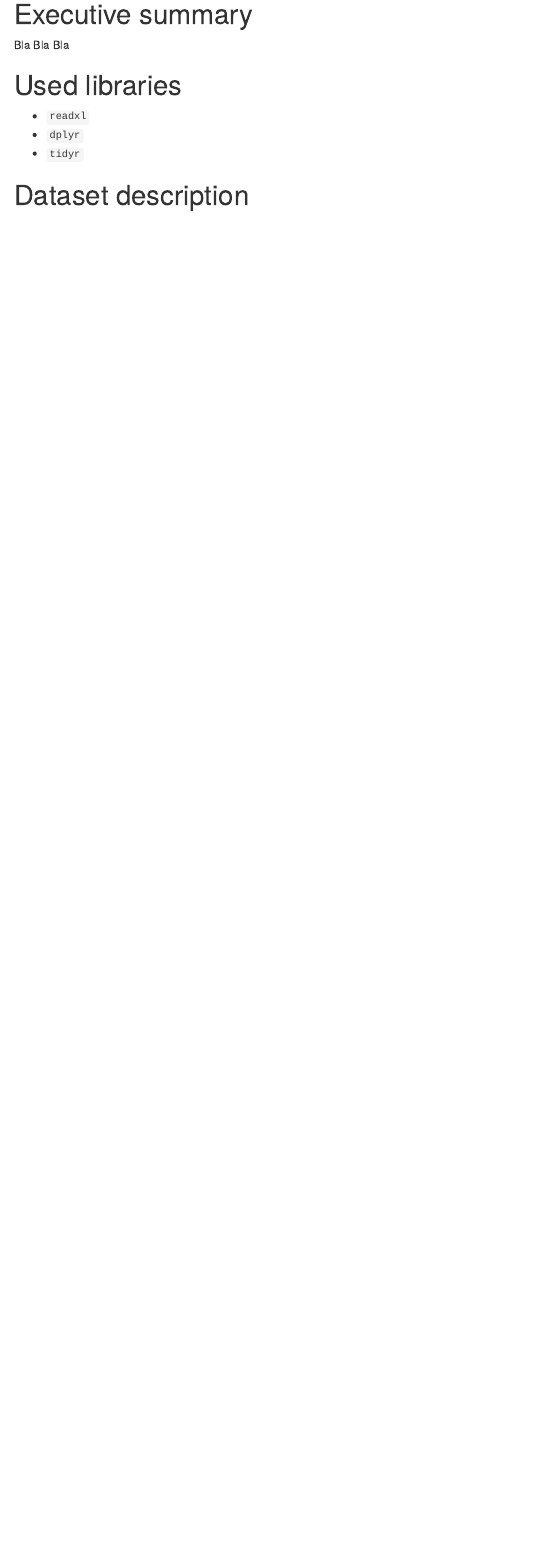
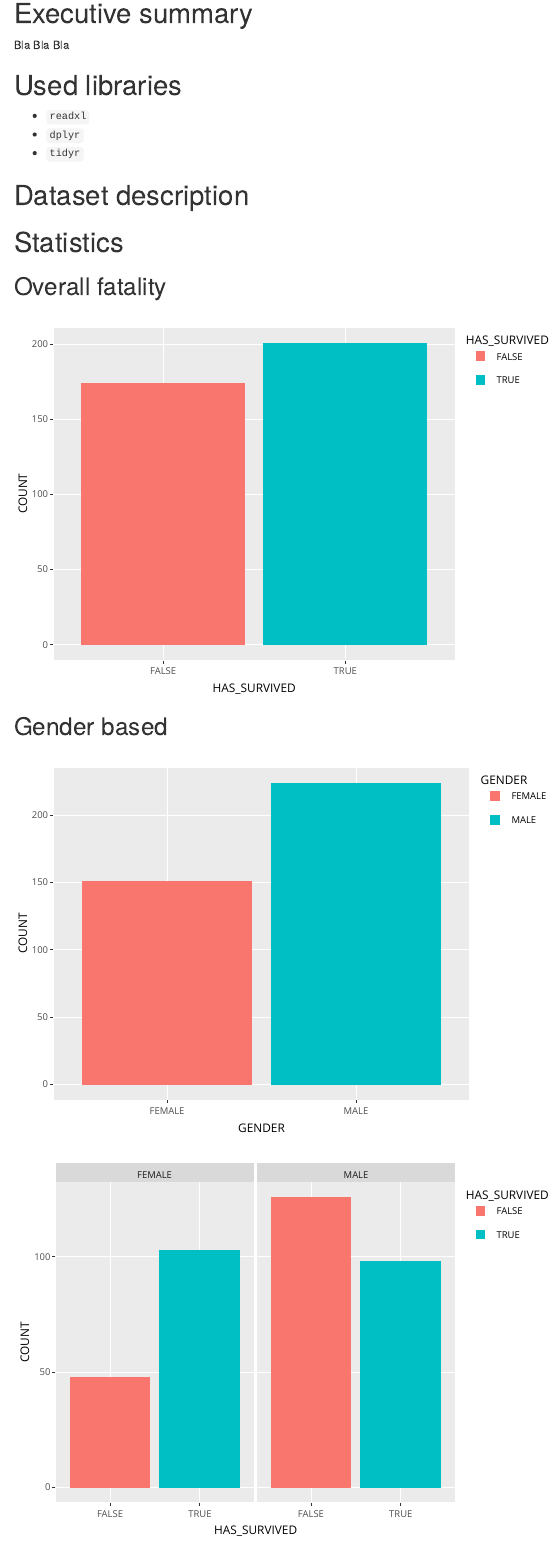
Before and after one commit to grazik/ZED, an R Markdown document (project/covid19.Rmd): the page in a window 1100 px wide, from 830 px down before the commit and from 140 px down after it, so that both start at the same text. Rendered offline with R 4.5, knitr and Pandoc, with nearby package versions; menus at the side of the page are left out.

Commit message:
create basics graphs

````diff
--- a/project/covid19.Rmd
+++ b/project/covid19.Rmd
@@ -31,3 +33,4 @@ df <- original_data %>%
   {options(warn=-1)} %>% # some encoding issues
   summarise(across(!RE_DATE, mean, na.rm=TRUE), .groups = "keep")  %T>%
   {options(warn=0)} %>%
+  mutate(GENDER = if_else(GENDER == 1, "MALE", "FEMALE")) %>%
@@ -46,3 +50,49 @@ Bla Bla Bla
 * `tidyr`
 
 # Dataset description
+
+# Statistics
+## Overall fatality
+```{r overall fatality, echo=FALSE}
+dfByOutcome <- df %>%
+  group_by(HAS_SURVIVED) %>%
+  tally(name="COUNT")
+
+
+graph <- ggplot(
+  dfByOutcome,
+  aes(x=HAS_SURVIVED, y=COUNT, fill=HAS_SURVIVED)
+) +
+  geom_bar(stat="identity",
+  position="identity")
+
+ggplotly(graph)
+```
+
+## Gender based
+```{r division by gender, echo=FALSE}
+dfByGender <- df %>%
+  group_by(GENDER) %>%
+  tally(name="COUNT")
+
+
+graph <- ggplot(
+  dfByGender,
+  aes(x=GENDER, y=COUNT, fill=GENDER)
+) +
+  geom_bar(stat="identity",
+  position="identity")
+
+ggplotly(graph)
+```
+
+```{r outcomes by gender, echo=FALSE, warning=FALSE}
+fatalityByGender <- df %>%
+  group_by(GENDER, HAS_SURVIVED) %>%
+  tally(name="COUNT")
+
+graph <- ggplot(fatalityByGender, aes(x=HAS_SURVIVED, y=COUNT, fill=HAS_SURVIVED))+
+  geom_bar(stat='identity')+
+  facet_wrap(~GENDER)
+
+ggplotly(graph)
````
Also changed, not shown: project/covid19.Rmd (32 more changed lines), 1 other file.
